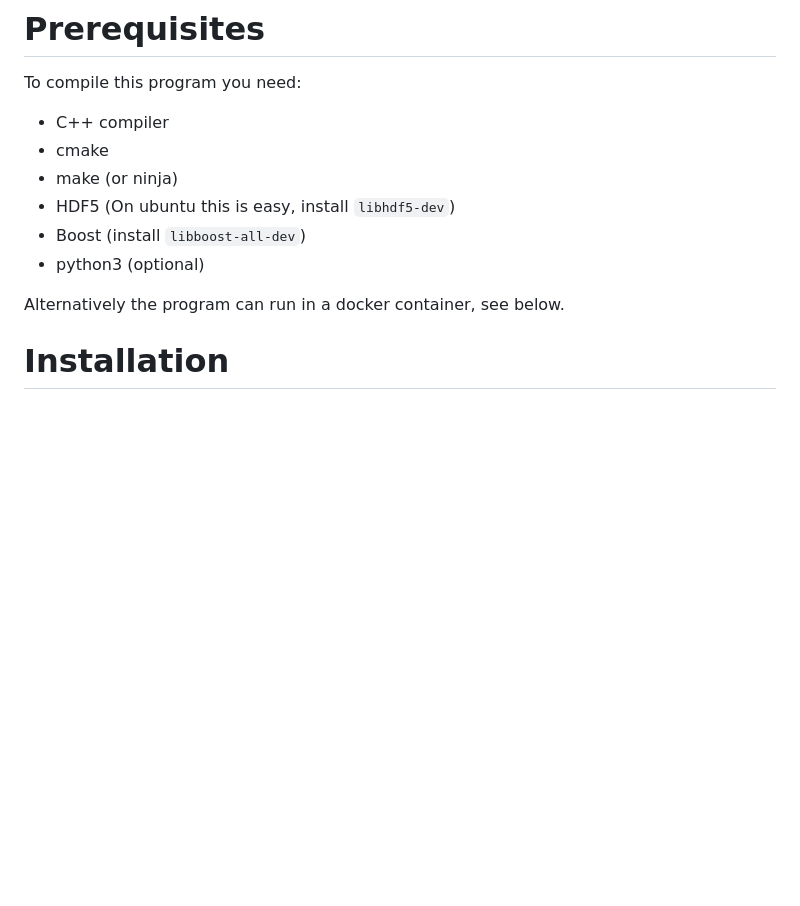
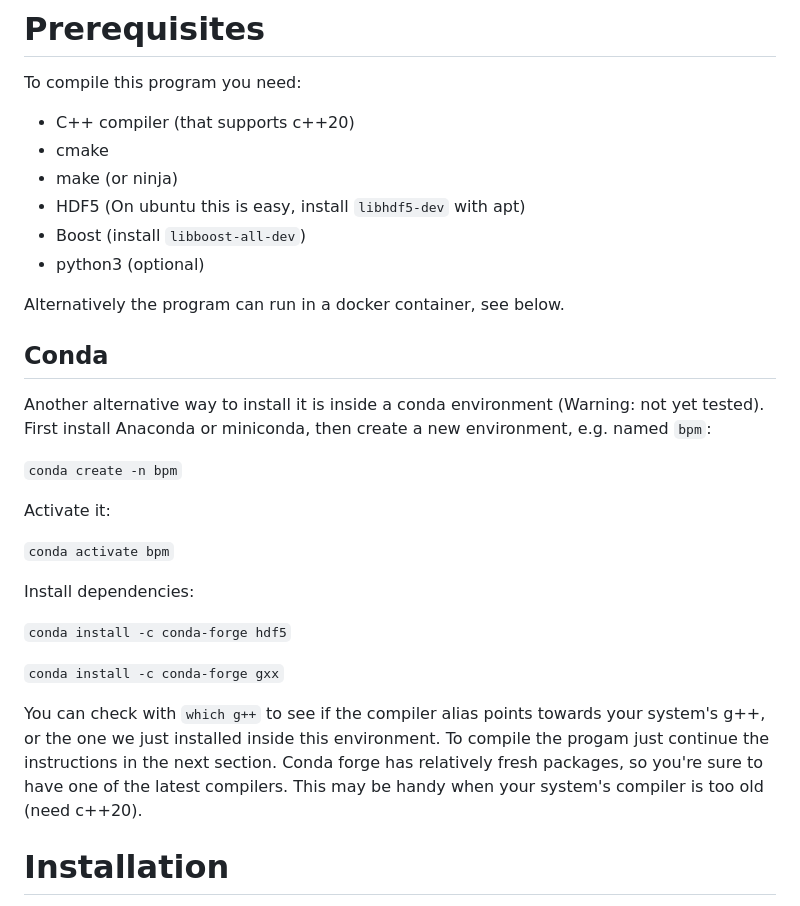
Before and after one commit to PlatinumMike/nazcaBPM, a Markdown page: Readme.md, the part around the change. Rendered like a GitHub page; blank space fills up the shorter version.

Commit message:
Update readme conda

```diff
--- a/Readme.md
+++ b/Readme.md
@@ -9,14 +9,31 @@ This can be tackled by using a conformal mapping, or changing to cylindrical coo
 # Prerequisites
 
 To compile this program you need:
-* C++ compiler
+* C++ compiler (that supports c++20)
 * cmake
 * make (or ninja)
-* HDF5 (On ubuntu this is easy, install `libhdf5-dev`)
+* HDF5 (On ubuntu this is easy, install `libhdf5-dev` with apt)
 * Boost (install `libboost-all-dev`)
 * python3 (optional)
 
 Alternatively the program can run in a docker container, see below.
+
+## Conda
+Another alternative way to install it is inside a conda environment (Warning: not yet tested). First install Anaconda or miniconda, then create a new environment, e.g. named `bpm`:
+
+`conda create -n bpm`
+
+Activate it:
+
+`conda activate bpm`
+
+Install dependencies:
+
+`conda install -c conda-forge hdf5`
+
+`conda install -c conda-forge gxx`
+
+You can check with `which g++` to see if the compiler alias points towards your system's g++, or the one we just installed inside this environment. To compile the progam just continue the instructions in the next section. Conda forge has relatively fresh packages, so you're sure to have one of the latest compilers. This may be handy when your system's compiler is too old (need c++20).
 
 # Installation
 
```
